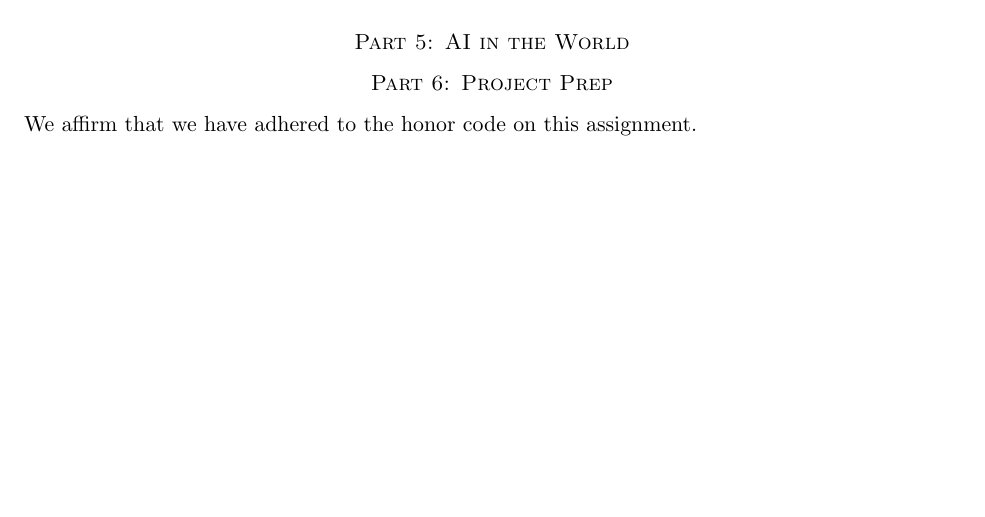
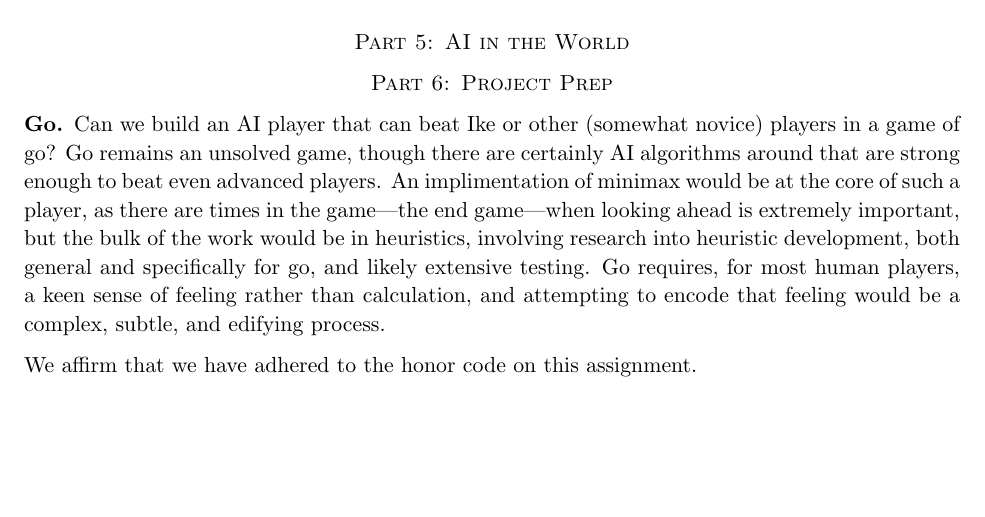
Before and after one commit to ihmccreery/occs364, a LaTeX paper (hwk02/hwk02.tex): part of page 2 of 2, cut so that both start at the same text. Compiled offline with pdfLaTeX.

Commit message:
added go project

```diff
--- a/hwk02/hwk02.tex
+++ b/hwk02/hwk02.tex
@@ -67,6 +67,16 @@ Clearly \es should take (b) because \es will then win.
 
 \section*{Part 6: Project Prep}
 
+\subsection*{Go}
+Can we build an AI player that can beat Ike or other (somewhat novice) players in a game of go?  Go
+remains an unsolved game, though there are certainly AI algorithms around that are strong enough to
+beat even advanced players.  An implimentation of minimax would be at the core of such a player, as
+there are times in the game\----the end game\----when looking ahead is extremely important, but the
+bulk of the work would be in heuristics, involving research into heuristic development, both general
+and specifically for go, and likely extensive testing.  Go requires, for most human players, a keen
+sense of feeling rather than calculation, and attempting to encode that feeling would be a complex,
+subtle, and edifying process.
+
 \honor
 
 \end{document}
```
